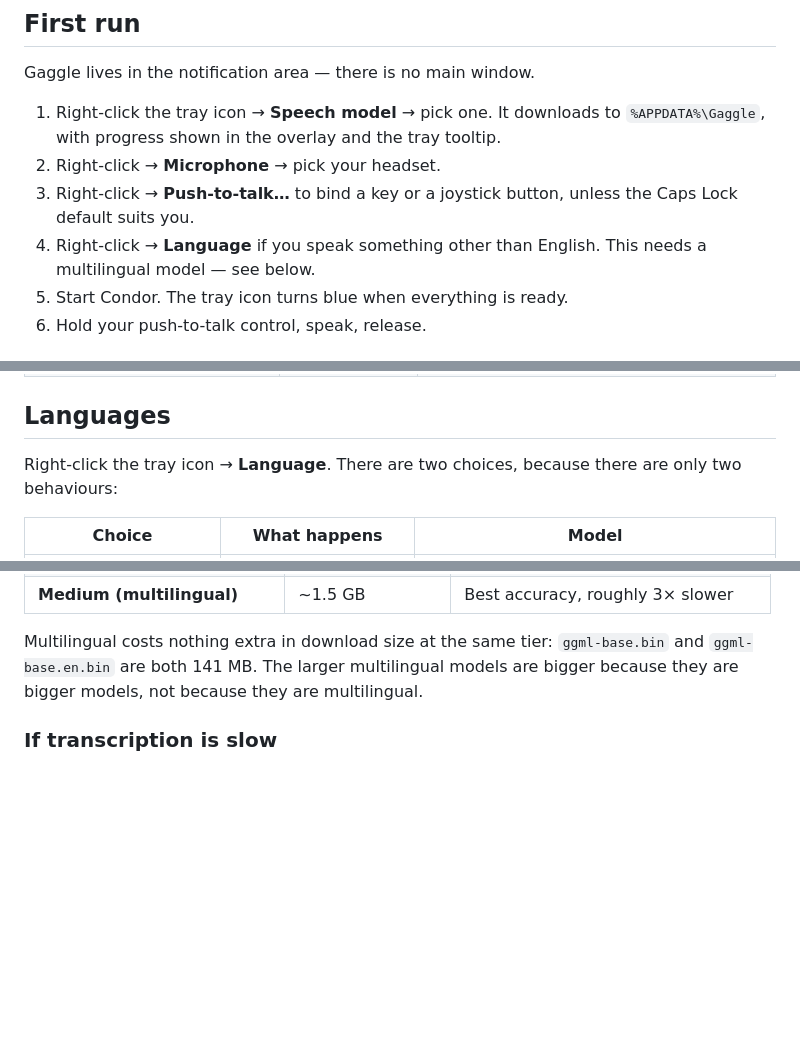
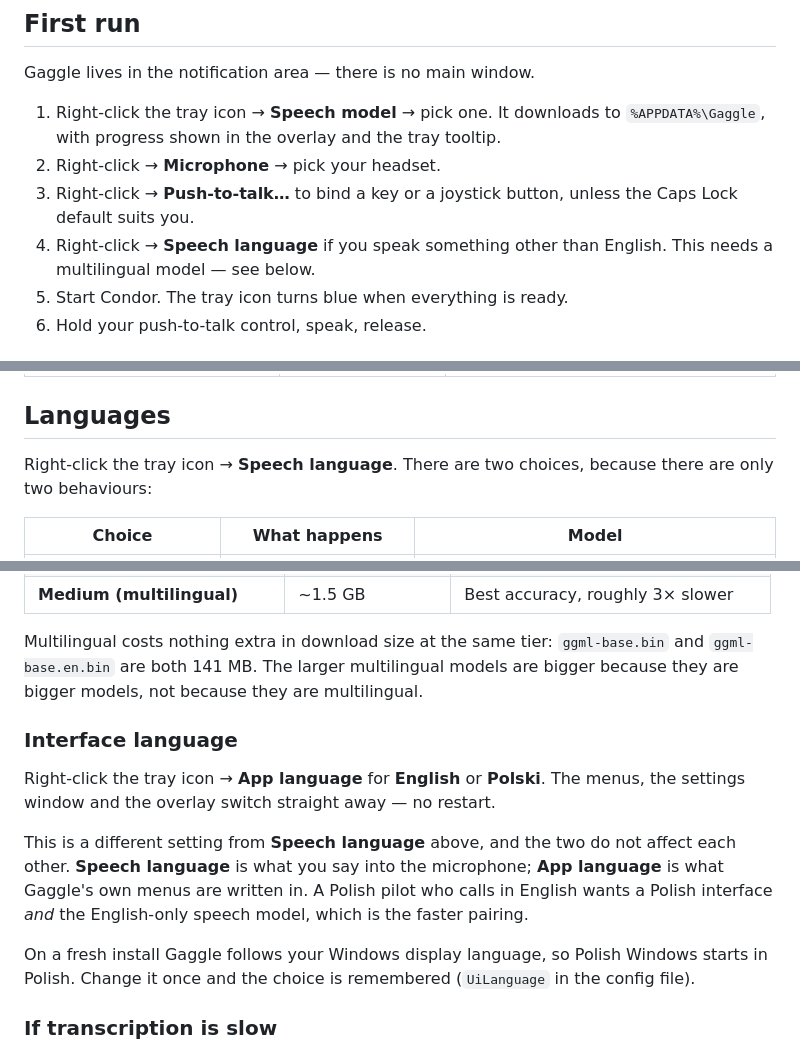
Before and after one commit to cieslakmp/gaggle, a Markdown page: README.md, 3 parts joined by grey strips. Drawn GitHub-style; blank space fills up the shorter version.

Commit message:
Document the interface language in the README
The localisation renamed the tray's "Language" submenu to "Speech language" and
added "App language" beside it. The README still named the old one and did not
mention the new one at all — so the two settings a reader is most likely to
confuse were the two that were undocumented.

Co-Authored-By: Claude Opus 5 <noreply@anthropic.com>

```diff
--- a/README.md
+++ b/README.md
@@ -95,8 +95,8 @@ Gaggle lives in the notification area — there is no main window.
 2. Right-click → **Microphone** → pick your headset.
 3. Right-click → **Push-to-talk…** to bind a key or a joystick button, unless the
    Caps Lock default suits you.
-4. Right-click → **Language** if you speak something other than English. This needs a
-   multilingual model — see below.
+4. Right-click → **Speech language** if you speak something other than English. This
+   needs a multilingual model — see below.
 5. Start Condor. The tray icon turns blue when everything is ready.
 6. Hold your push-to-talk control, speak, release.
 
@@ -171,8 +172,8 @@ mode too.
 
 ## Languages
 
-Right-click the tray icon → **Language**. There are two choices, because there are
-only two behaviours:
+Right-click the tray icon → **Speech language**. There are two choices, because there
+are only two behaviours:
 
 | Choice | What happens | Model |
 |---|---|---|
@@ -199,6 +200,20 @@ still pin a language by hand: set `Language` in the config file to `pl`, `de` or
 Multilingual costs nothing extra in download size at the same tier: `ggml-base.bin` and
 `ggml-base.en.bin` are both 141 MB. The larger multilingual models are bigger because
 they are bigger models, not because they are multilingual.
+
+### Interface language
+
+Right-click the tray icon → **App language** for **English** or **Polski**. The menus,
+the settings window and the overlay switch straight away — no restart.
+
+This is a different setting from **Speech language** above, and the two do not affect
+each other. **Speech language** is what you say into the microphone; **App language** is
+what Gaggle's own menus are written in. A Polish pilot who calls in English wants a
+Polish interface *and* the English-only speech model, which is the faster pairing.
+
+On a fresh install Gaggle follows your Windows display language, so Polish Windows
+starts in Polish. Change it once and the choice is remembered (`UiLanguage` in the
+config file).
 
 ### If transcription is slow
 
```
Also changed, not shown: other parts of README.md (+1 -0 lines).
